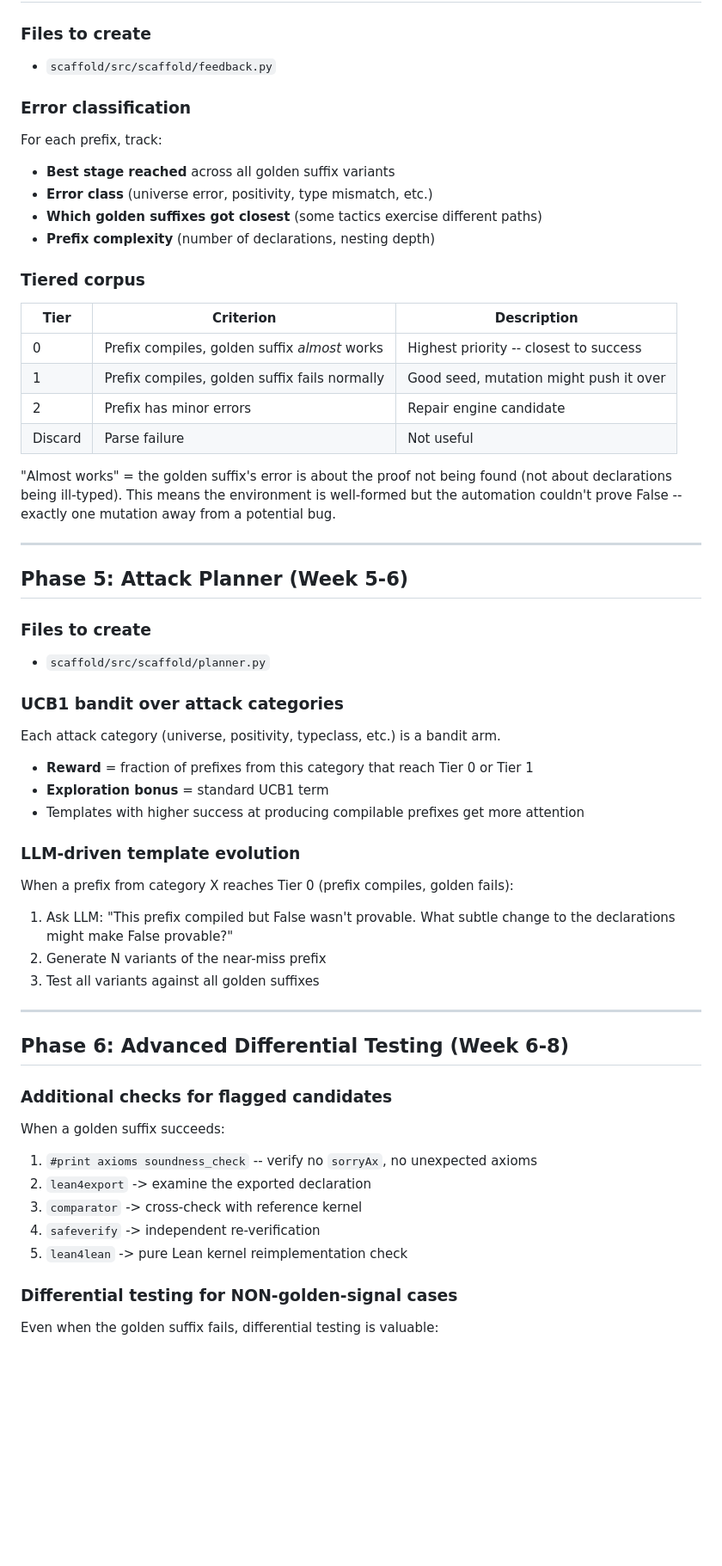
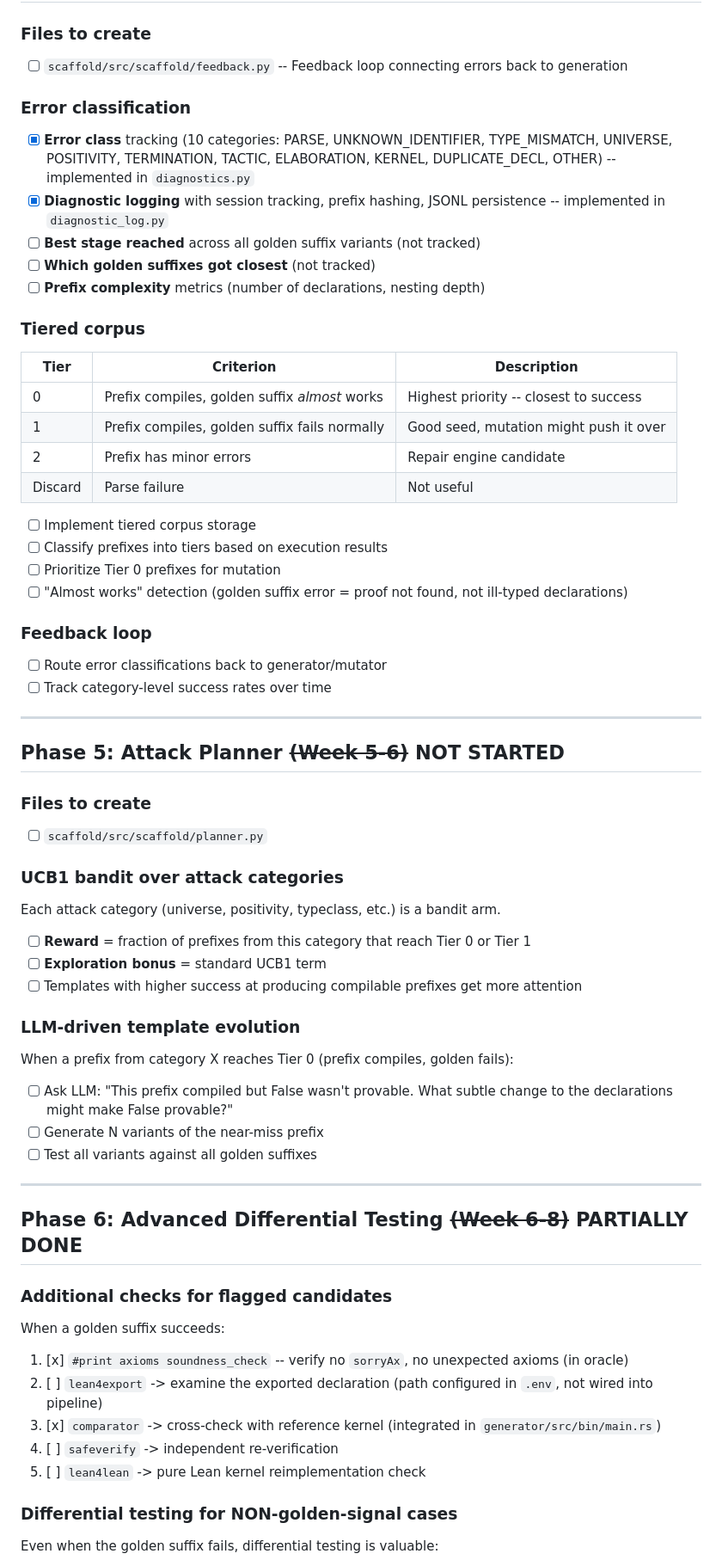
Before and after one commit to Benchify/lean-fuzz-experiments, a Markdown page: docs/design-plan.md, the part around one of its changes. Shown at 86% size. GitHub-like rendering; blank space fills up the shorter version.

```diff
--- a/docs/design-plan.md
+++ b/docs/design-plan.md
@@ -324,13 +328,13 @@ But if the kernel has a bug in how it *checks* these declarations (even the sorr
 
 ### Files to create
-- `scaffold/src/scaffold/feedback.py`
+- [ ] `scaffold/src/scaffold/feedback.py` -- Feedback loop connecting errors back to generation
 
 ### Error classification
-For each prefix, track:
-- **Best stage reached** across all golden suffix variants
-- **Error class** (universe error, positivity, type mismatch, etc.)
-- **Which golden suffixes got closest** (some tactics exercise different paths)
-- **Prefix complexity** (number of declarations, nesting depth)
+- [x] **Error class** tracking (10 categories: PARSE, UNKNOWN_IDENTIFIER, TYPE_MISMATCH, UNIVERSE, POSITIVITY, TERMINATION, TACTIC, ELABORATION, KERNEL, DUPLICATE_DECL, OTHER) -- implemented in `diagnostics.py`
+- [x] **Diagnostic logging** with session tracking, prefix hashing, JSONL persistence -- implemented in `diagnostic_log.py`
+- [ ] **Best stage reached** across all golden suffix variants (not tracked)
+- [ ] **Which golden suffixes got closest** (not tracked)
+- [ ] **Prefix complexity** metrics (number of declarations, nesting depth)
 
 ### Tiered corpus
 | Tier | Criterion | Description |
@@ -340,38 +344,45 @@ For each prefix, track:
 | 2 | Prefix has minor errors | Repair engine candidate |
 | Discard | Parse failure | Not useful |
 
-"Almost works" = the golden suffix's error is about the proof not being found (not about declarations being ill-typed). This means the environment is well-formed but the automation couldn't prove False -- exactly one mutation away from a potential bug.
+- [ ] Implement tiered corpus storage
+- [ ] Classify prefixes into tiers based on execution results
+- [ ] Prioritize Tier 0 prefixes for mutation
+- [ ] "Almost works" detection (golden suffix error = proof not found, not ill-typed declarations)
+
+### Feedback loop
+- [ ] Route error classifications back to generator/mutator
+- [ ] Track category-level success rates over time
 
 ---
 
-## Phase 5: Attack Planner (Week 5-6)
+## Phase 5: Attack Planner ~~(Week 5-6)~~ NOT STARTED
 
 ### Files to create
-- `scaffold/src/scaffold/planner.py`
+- [ ] `scaffold/src/scaffold/planner.py`
 
 ### UCB1 bandit over attack categories
 Each attack category (universe, positivity, typeclass, etc.) is a bandit arm.
-- **Reward** = fraction of prefixes from this category that reach Tier 0 or Tier 1
-- **Exploration bonus** = standard UCB1 term
-- Templates with higher success at producing compilable prefixes get more attention
+- [ ] **Reward** = fraction of prefixes from this category that reach Tier 0 or Tier 1
+- [ ] **Exploration bonus** = standard UCB1 term
+- [ ] Templates with higher success at producing compilable prefixes get more attention
 
 ### LLM-driven template evolution
 When a prefix from category X reaches Tier 0 (prefix compiles, golden fails):
-1. Ask LLM: "This prefix compiled but False wasn't provable. What subtle change to the declarations might make False provable?"
-2. Generate N variants of the near-miss prefix
-3. Test all variants against all golden suffixes
+- [ ] Ask LLM: "This prefix compiled but False wasn't provable. What subtle change to the declarations might make False provable?"
+- [ ] Generate N variants of the near-miss prefix
+- [ ] Test all variants against all golden suffixes
 
 ---
 
-## Phase 6: Advanced Differential Testing (Week 6-8)
+## Phase 6: Advanced Differential Testing ~~(Week 6-8)~~ PARTIALLY DONE
 
 ### Additional checks for flagged candidates
 When a golden suffix succeeds:
-1. `#print axioms soundness_check` -- verify no `sorryAx`, no unexpected axioms
-2. `lean4export` -> examine the exported declaration
-3. `comparator` -> cross-check with reference kernel
-4. `safeverify` -> independent re-verification
-5. `lean4lean` -> pure Lean kernel reimplementation check
+1. [x] `#print axioms soundness_check` -- verify no `sorryAx`, no unexpected axioms (in oracle)
+2. [ ] `lean4export` -> examine the exported declaration (path configured in `.env`, not wired into pipeline)
+3. [x] `comparator` -> cross-check with reference kernel (integrated in `generator/src/bin/main.rs`)
+4. [ ] `safeverify` -> independent re-verification
+5. [ ] `lean4lean` -> pure Lean kernel reimplementation check
 
 ### Differential testing for NON-golden-signal cases
 Even when the golden suffix fails, differential testing is valuable:
```
Also changed, not shown: other parts of docs/design-plan.md (+120 -93 lines).
